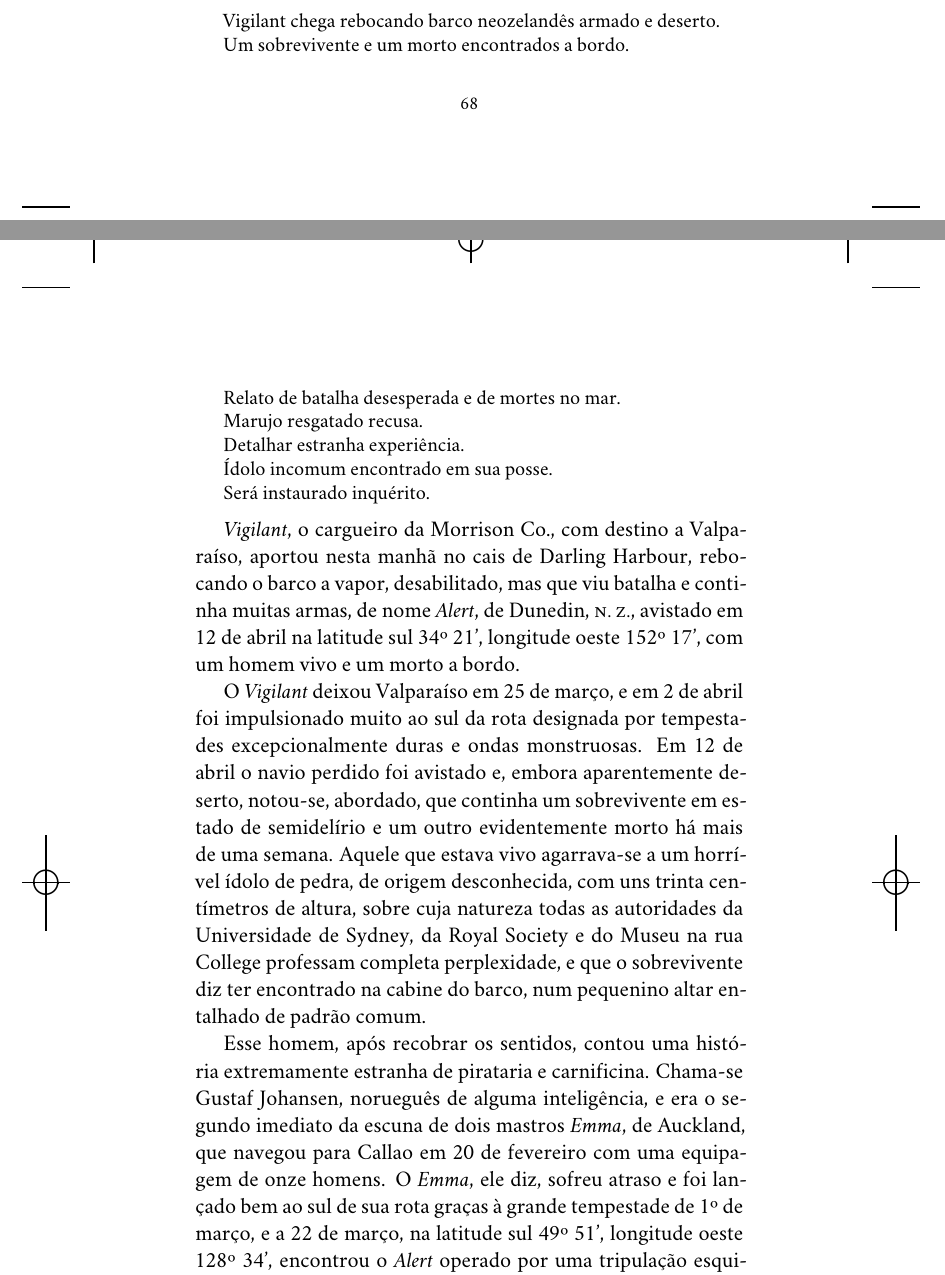
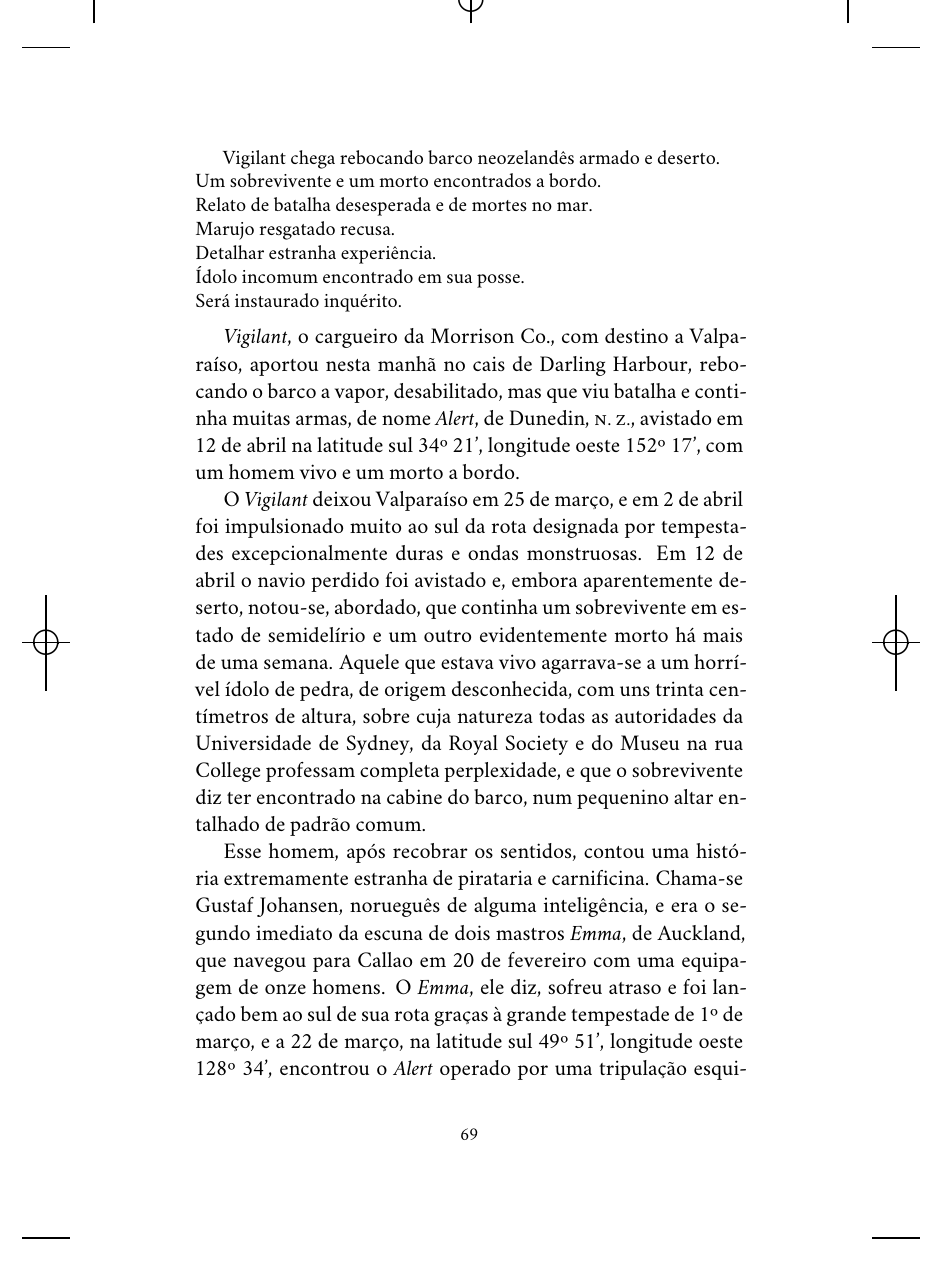
Before and after one commit to hedra-editora/lovecraft_cthulhu, a LaTeX book (LIVRO.tex, which reads TEXTO.tex): two parts of pages 68 and 69 of 90 before the commit and part of page 69 of 90 after it, the two joined at a grey line, cut so that both start at the same text. Compiled offline with XeLaTeX; a missing font is replaced by an installed copy or a similar font.

Commit message:
img e ajustes

```diff
--- a/TEXTO.tex
+++ b/TEXTO.tex
@@ -921,18 +922,12 @@ imediata. Lia-se o seguinte:
 
 \smallskip
 
-Vigilant chega rebocando barco neozelandês armado e deserto.
-
-Um sobrevivente e um morto encontrados a bordo.
-
-Relato de batalha desesperada e de mortes no mar.
-
-Marujo resgatado recusa.
-
-Detalhar estranha experiência.
-
-Ídolo incomum encontrado em sua posse.
-
+Vigilant chega rebocando barco neozelandês armado e deserto.\\
+Um sobrevivente e um morto encontrados a bordo.\\
+Relato de batalha desesperada e de mortes no mar.\\
+Marujo resgatado recusa.\\
+Detalhar estranha experiência.\\
+Ídolo incomum encontrado em sua posse.\\
 Será instaurado inquérito.
 \end{quote}
 
```
Also changed, not shown: img/cthulhu2.png (added), TEXTO.tex (11 more changed lines), 2 other files.
